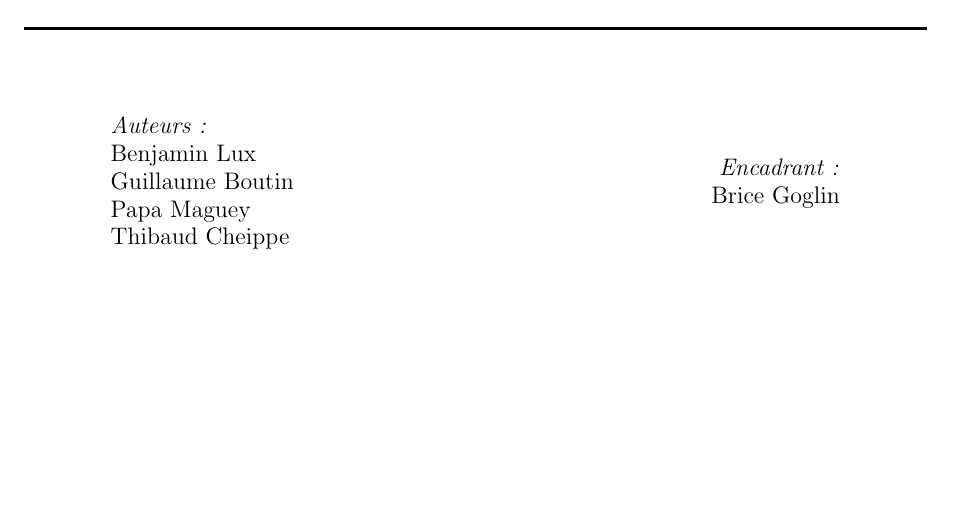
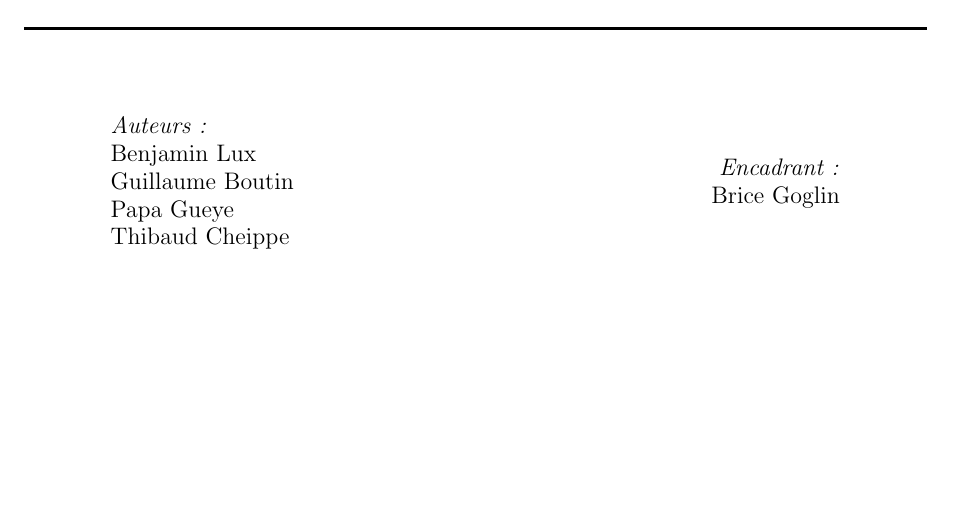
Before and after one commit to Oximore/chaos, a LaTeX document (rapport/rapport.tex): part of page 1 of 5, cut so that both start at the same text. Compiled offline with pdfLaTeX.

Commit message:
correction page de garde

```diff
--- a/rapport/rapport.tex
+++ b/rapport/rapport.tex
@@ -28,7 +28,7 @@
 \def\filiere{informatique}
 \def\annee{$2^{eme}$}
 \def\anneescolaire{2011/2012}
-\def\equipe{Benjamin Lux \\ Guillaume Boutin \\ Papa Maguey \\ Thibaud Cheippe}
+\def\equipe{Benjamin Lux \\ Guillaume Boutin \\ Papa Gueye \\ Thibaud Cheippe}
 \def\encadrant{Brice Goglin}
 %%%%%%%%%%%%%%%%%%%%%%%%%%%%%%%%%%%%%%%%%%%
 
```
